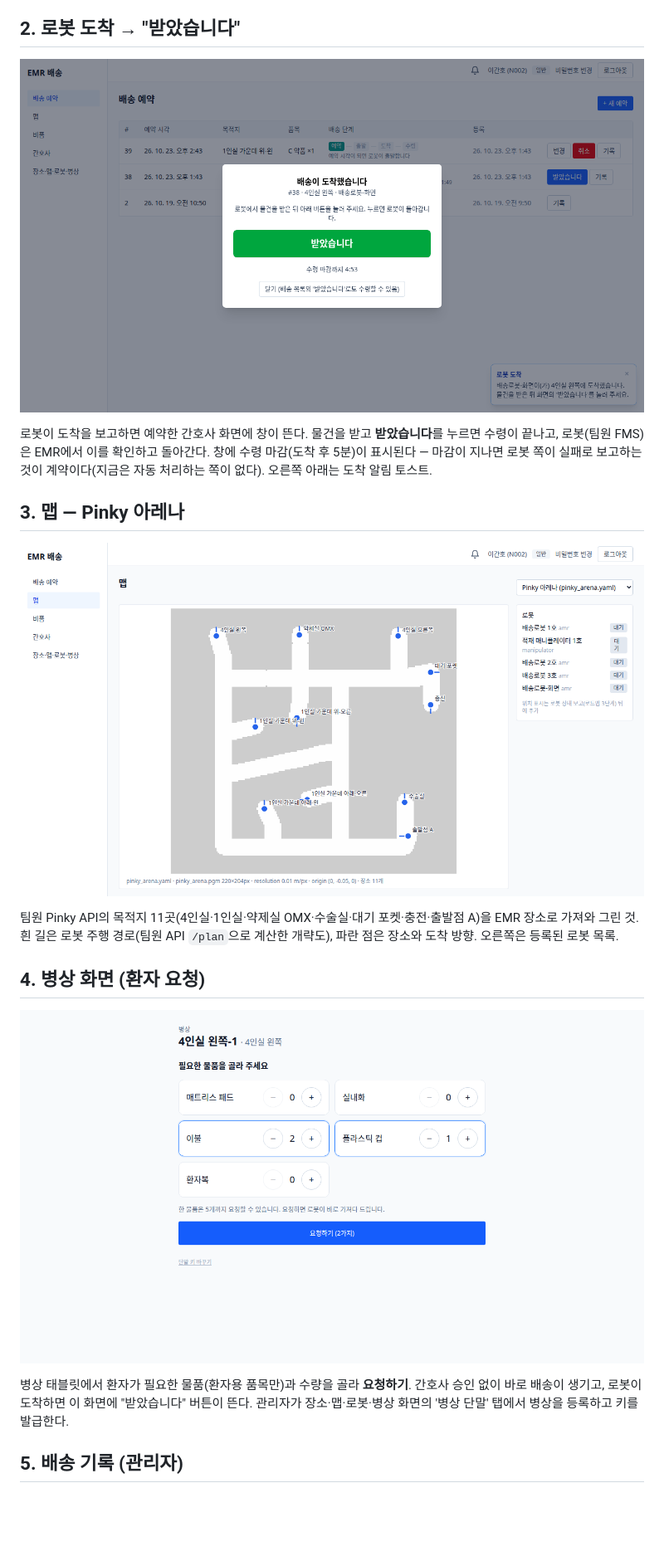
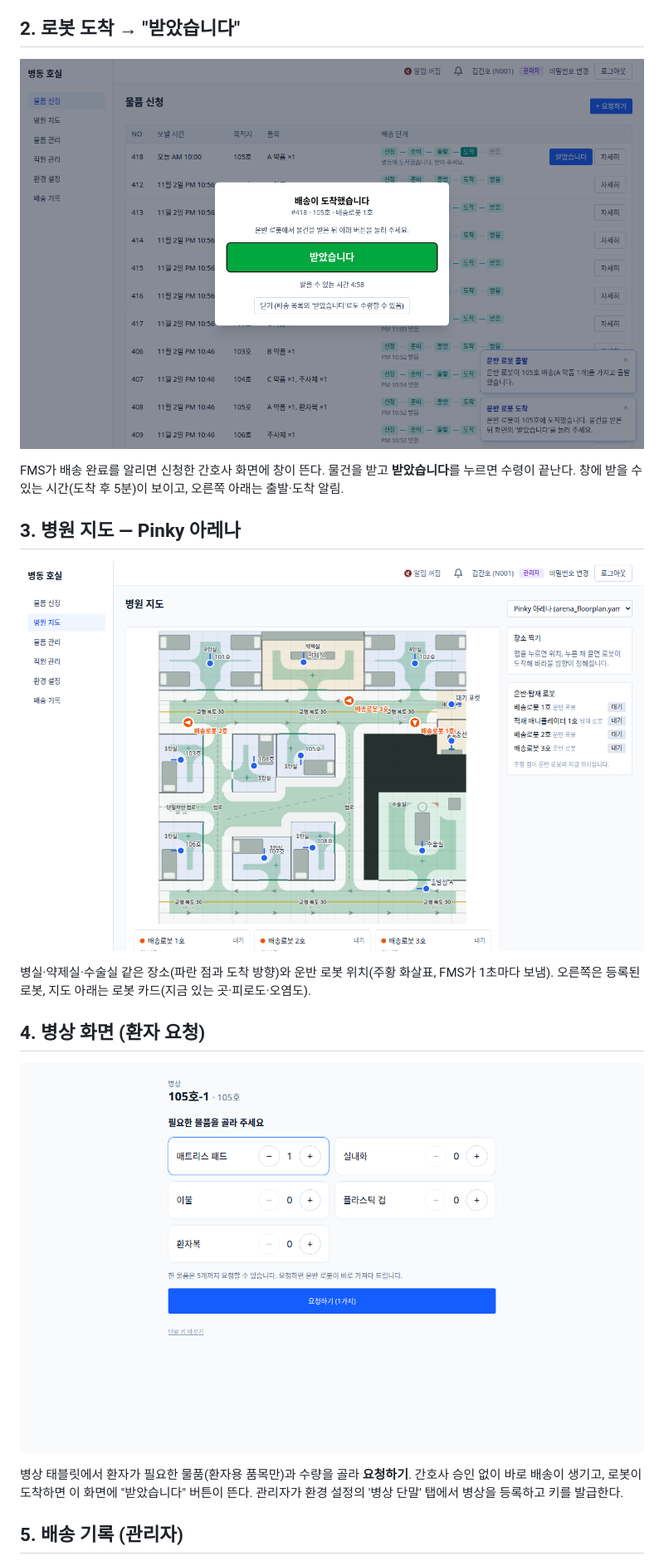
Before and after one commit to kernel-robot-9th/kernel-robot-repo-2, a Markdown page: docs/emr_screens/README.md, the part around one of its changes. Shown at 83% size. Drawn GitHub-style; pictures changed too: docs/emr_screens/02_arrived_received_button.png, docs/emr_screens/03_map_pinky_arena.png, docs/emr_screens/04_bedside.png; blank space fills up the shorter version.

```diff
--- a/docs/emr_screens/README.md
+++ b/docs/emr_screens/README.md
@@ -29,7 +32,7 @@
 
 ![로봇 도착](02_arrived_received_button.png)
 
-로봇이 도착을 보고하면 예약한 간호사 화면에 창이 뜬다. 물건을 받고 **받았습니다**를 누르면 수령이 끝나고, 로봇(팀원 FMS)은 EMR에서 이를 확인하고 돌아간다. 창에 수령 마감(도착 후 5분)이 표시된다 — 마감이 지나면 로봇 쪽이 실패로 보고하는 것이 계약이다(지금은 자동 처리하는 쪽이 없다). 오른쪽 아래는 도착 알림 토스트.
+FMS가 배송 완료를 알리면 신청한 간호사 화면에 창이 뜬다. 물건을 받고 **받았습니다**를 누르면 수령이 끝난다. 창에 받을 수 있는 시간(도착 후 5분)이 보이고, 오른쪽 아래는 출발·도착 알림.
 
-## 3. 맵 — Pinky 아레나
+## 3. 병원 지도 — Pinky 아레나
 
@@ -37,11 +40,11 @@
 
-팀원 Pinky API의 목적지 11곳(4인실·1인실·약제실 OMX·수술실·대기 포켓·충전·출발점 A)을 EMR 장소로 가져와 그린 것. 흰 길은 로봇 주행 경로(팀원 API `/plan`으로 계산한 개략도), 파란 점은 장소와 도착 방향. 오른쪽은 등록된 로봇 목록.
+병실·약제실·수술실 같은 장소(파란 점과 도착 방향)와 운반 로봇 위치(주황 화살표, FMS가 1초마다 보냄). 오른쪽은 등록된 로봇, 지도 아래는 로봇 카드(지금 있는 곳·피로도·오염도).
 
 ## 4. 병상 화면 (환자 요청)
 
 ![병상 화면](04_bedside.png)
 
-병상 태블릿에서 환자가 필요한 물품(환자용 품목만)과 수량을 골라 **요청하기**. 간호사 승인 없이 바로 배송이 생기고, 로봇이 도착하면 이 화면에 "받았습니다" 버튼이 뜬다. 관리자가 장소·맵·로봇·병상 화면의 '병상 단말' 탭에서 병상을 등록하고 키를 발급한다.
+병상 태블릿에서 환자가 필요한 물품(환자용 품목만)과 수량을 골라 **요청하기**. 간호사 승인 없이 바로 배송이 생기고, 로봇이 도착하면 이 화면에 "받았습니다" 버튼이 뜬다. 관리자가 환경 설정의 '병상 단말' 탭에서 병상을 등록하고 키를 발급한다.
 
 ## 5. 배송 기록 (관리자)
 
```
Also changed, not shown: other parts of docs/emr_screens/README.md (+28 -17 lines), docs/emr_issues_receipt_and_schedule_2026-11-03.md (added, +93 -0 lines), docs/emr_screens/01_deliveries.png, docs/emr_screens/05_delivery_log.png, 5 other files.
